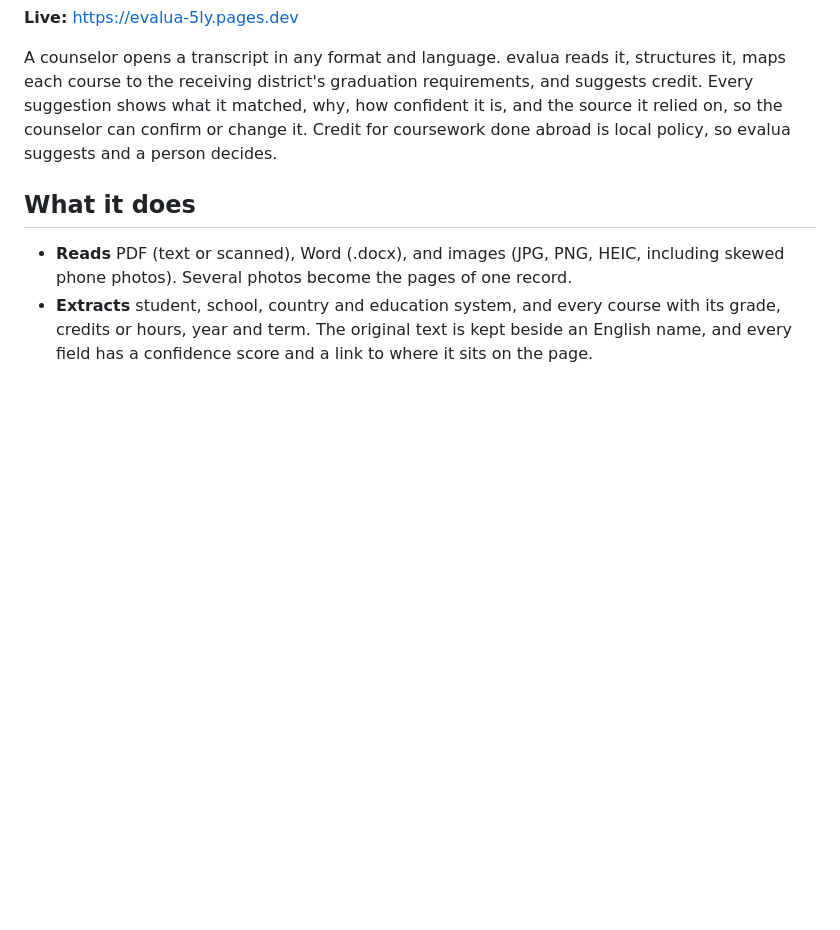
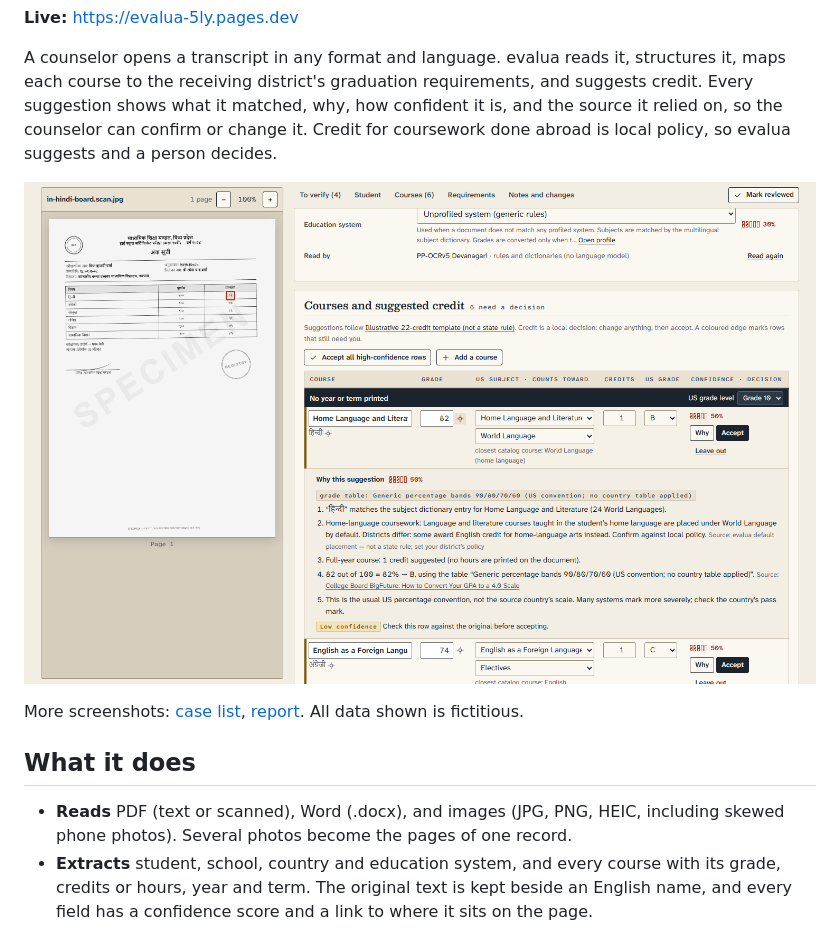
Before and after one commit to K11Cham/evalua, a Markdown page: README.md, the part around the change. Drawn GitHub-style; pictures changed too: docs/screenshots/review.png (added); blank space fills up the shorter version.

Commit message:
Add model provider interface with a local Ollama provider, and screenshots

```diff
--- a/README.md
+++ b/README.md
@@ -5,6 +5,10 @@ Helps US school counselors and registrars evaluate transcripts from internationa
 **Live:** https://evalua-5ly.pages.dev
 
 A counselor opens a transcript in any format and language. evalua reads it, structures it, maps each course to the receiving district's graduation requirements, and suggests credit. Every suggestion shows what it matched, why, how confident it is, and the source it relied on, so the counselor can confirm or change it. Credit for coursework done abroad is local policy, so evalua suggests and a person decides.
+
+![The review workspace: the original document beside the extracted courses, with the reasoning for one suggestion open](docs/screenshots/review.png)
+
+More screenshots: [case list](docs/screenshots/cases.png), [report](docs/screenshots/report.png). All data shown is fictitious.
 
 ## What it does
 
```
Also changed, not shown: docs/screenshots/cases.png (added), docs/screenshots/report.png (added), 2 other files.
